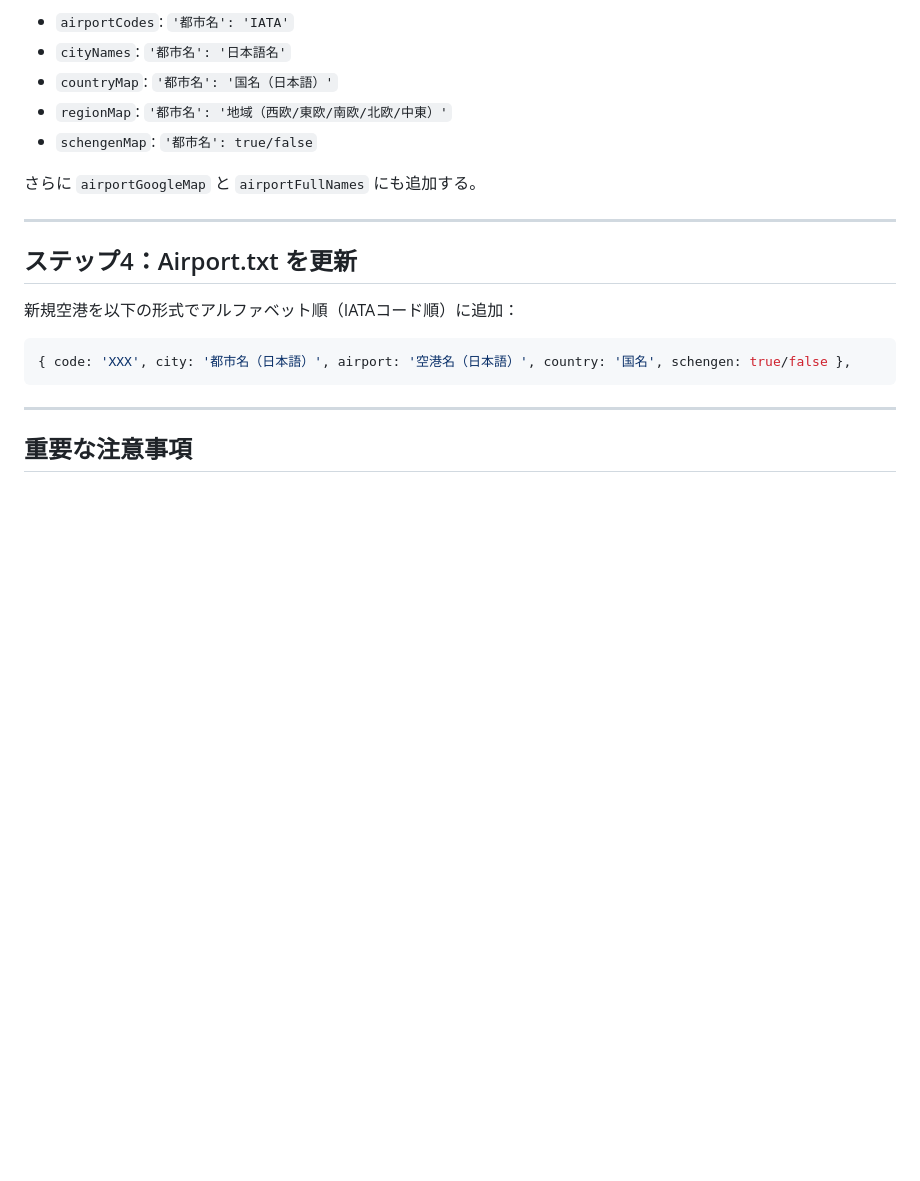
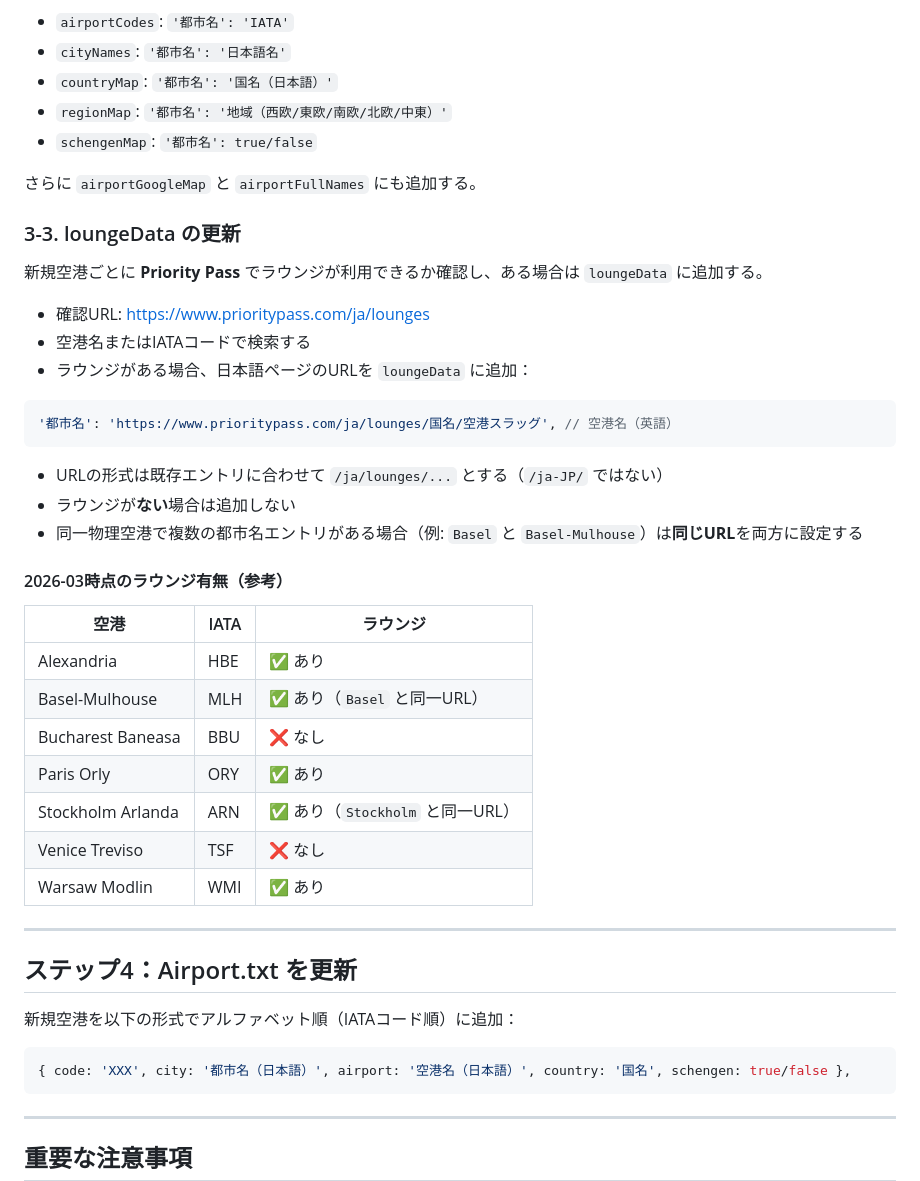
Before and after one commit to jhonmaker-gonsu/Wizz_Air_Search, a Markdown page: UPDATE_ROUTES_PROMPT.md, the part around the change. Rendered like a GitHub page; blank space fills up the shorter version.

Commit message:
UPDATE_ROUTES_PROMPTにPriority Passラウンジ確認手順を追記
Co-Authored-By: Claude Sonnet 4.6 <noreply@anthropic.com>

````diff
--- a/UPDATE_ROUTES_PROMPT.md
+++ b/UPDATE_ROUTES_PROMPT.md
@@ -189,6 +189,34 @@ print("rawFlightData 更新完了")
 - `schengenMap`: `'都市名': true/false`
 
 さらに `airportGoogleMap` と `airportFullNames` にも追加する。
+
+### 3-3. loungeData の更新
+
+新規空港ごとに **Priority Pass** でラウンジが利用できるか確認し、ある場合は `loungeData` に追加する。
+
+- 確認URL: https://www.prioritypass.com/ja/lounges
+- 空港名またはIATAコードで検索する
+- ラウンジがある場合、日本語ページのURLを `loungeData` に追加：
+
+```javascript
+'都市名': 'https://www.prioritypass.com/ja/lounges/国名/空港スラッグ', // 空港名（英語）
+```
+
+- URLの形式は既存エントリに合わせて `/ja/lounges/...` とする（`/ja-JP/` ではない）
+- ラウンジが**ない**場合は追加しない
+- 同一物理空港で複数の都市名エントリがある場合（例: `Basel` と `Basel-Mulhouse`）は**同じURL**を両方に設定する
+
+#### 2026-03時点のラウンジ有無（参考）
+
+| 空港 | IATA | ラウンジ |
+|------|------|---------|
+| Alexandria | HBE | ✅ あり |
+| Basel-Mulhouse | MLH | ✅ あり（`Basel` と同一URL） |
+| Bucharest Baneasa | BBU | ❌ なし |
+| Paris Orly | ORY | ✅ あり |
+| Stockholm Arlanda | ARN | ✅ あり（`Stockholm` と同一URL） |
+| Venice Treviso | TSF | ❌ なし |
+| Warsaw Modlin | WMI | ✅ あり |
 
 ---
 
````
